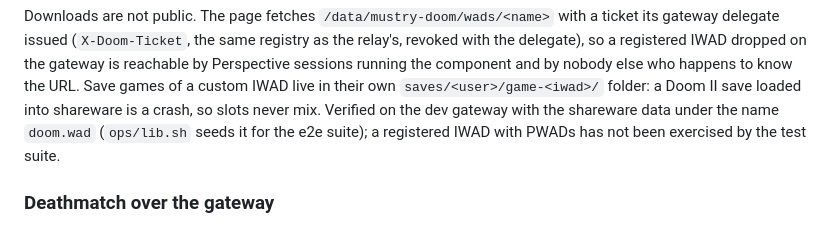
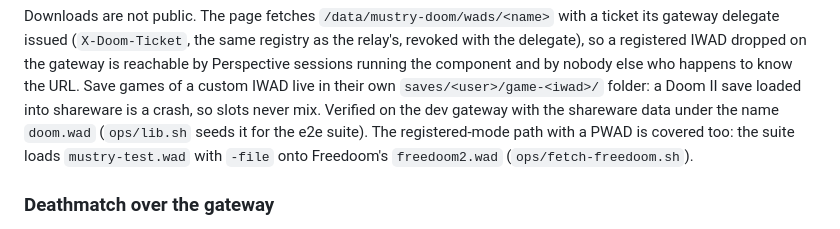
Before and after one commit to Mustry-Solutions/ignition-doom-module, a Markdown page: docs/reference.md, the part around the change. Rendered like a GitHub page.

```diff
--- a/docs/reference.md
+++ b/docs/reference.md
@@ -251,8 +251,10 @@ Perspective sessions running the component and by nobody else who happens
 to know the URL. Save games of a custom IWAD live in their own
 `saves/<user>/game-<iwad>/` folder: a Doom II save loaded into shareware is
 a crash, so slots never mix. Verified on the dev gateway with the shareware
-data under the name `doom.wad` (`ops/lib.sh` seeds it for the e2e suite);
-a registered IWAD with PWADs has not been exercised by the test suite.
+data under the name `doom.wad` (`ops/lib.sh` seeds it for the e2e suite).
+The registered-mode path with a PWAD is covered too: the suite loads
+`mustry-test.wad` with `-file` onto Freedoom's `freedoom2.wad`
+(`ops/fetch-freedoom.sh`).
 
 ### Deathmatch over the gateway
 
```
Also changed, not shown: engine/README.md (+2 -0 lines).
